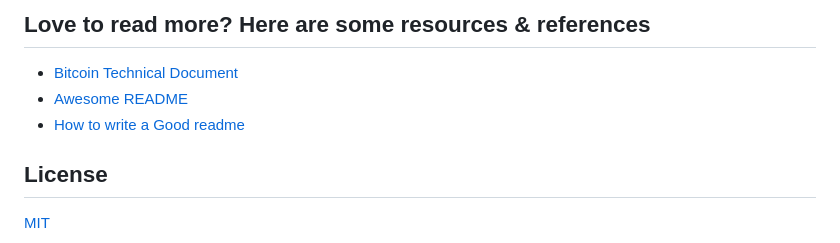
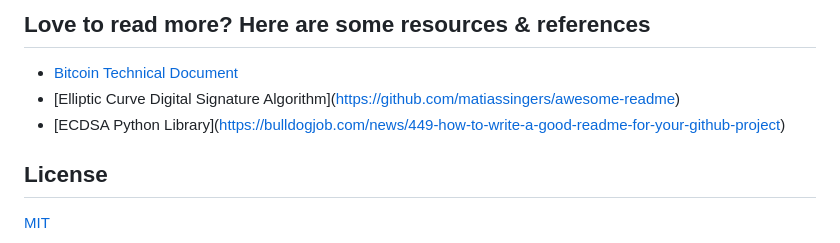
Before and after one commit to ol-s-cloud/bitcoin-address-generator, a Markdown page: README.md, the part around one of its changes. GitHub-like rendering.

```diff
--- a/README.md
+++ b/README.md
@@ -90,8 +90,8 @@ Please adhere to this project's `code of conduct`.
 ## Love to read more? Here are some resources & references
 
  - [Bitcoin Technical Document]( https://en.bitcoin.it/wiki/Technical_background_of_version_1_Bitcoin_addresses)
- - [Awesome README](https://github.com/matiassingers/awesome-readme)
- - [How to write a Good readme](https://bulldogjob.com/news/449-how-to-write-a-good-readme-for-your-github-project)
+ - [Elliptic Curve Digital Signature Algorithm]([https://github.com/matiassingers/awesome-readme](https://en.bitcoin.it/wiki/Elliptic_Curve_Digital_Signature_Algorithm ))
+ - [ECDSA Python Library]([https://bulldogjob.com/news/449-how-to-write-a-good-readme-for-your-github-project](https://pypi.org/project/ecdsa/ ))
 
 ## License
 
```
Also changed, not shown: other parts of README.md (+1 -1 lines).
